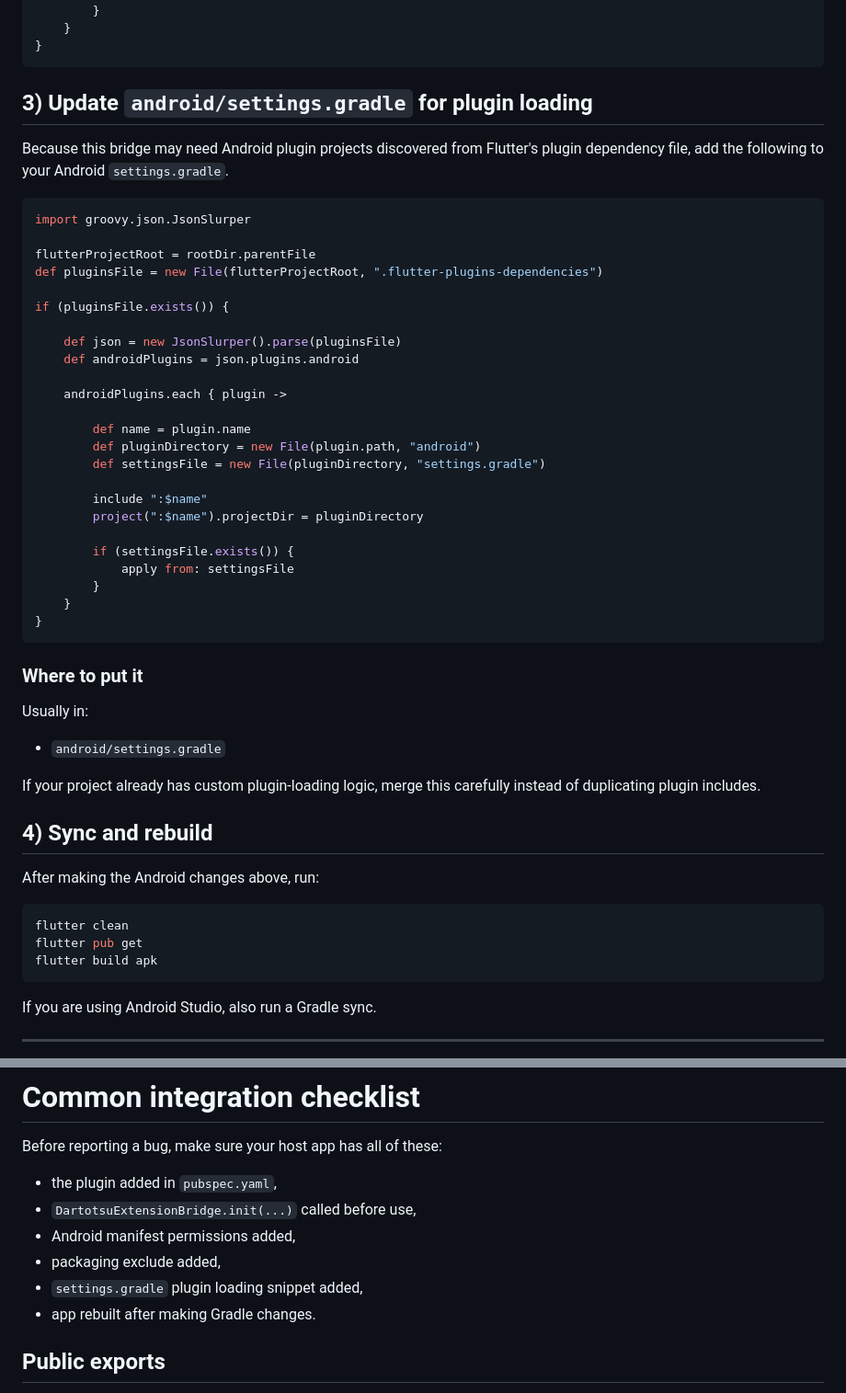
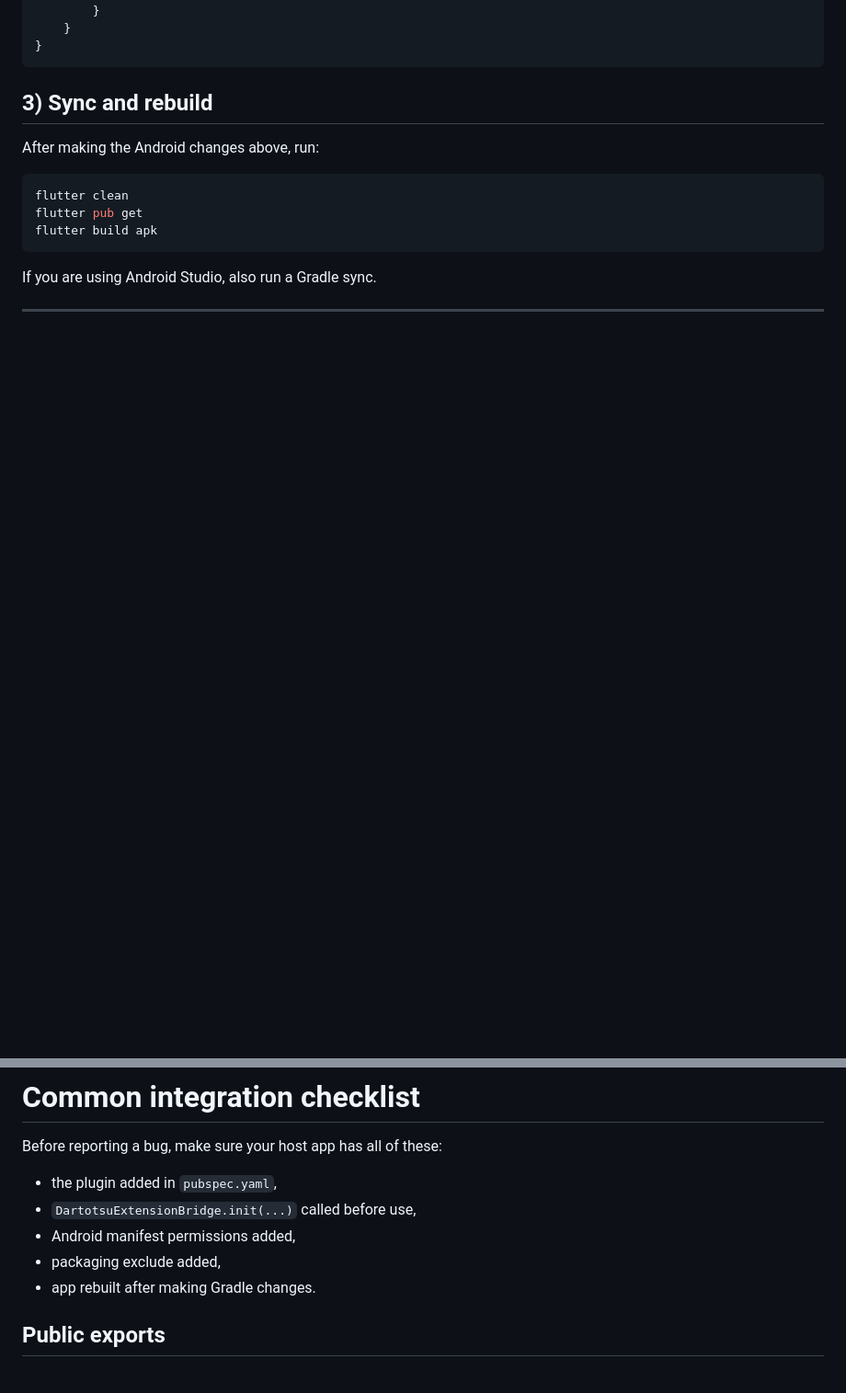
Before and after one commit to aayush2622/DartotsuExtensionBridge, a Markdown page: README.md, 2 parts joined by grey strips. Shown at 92% size. GitHub-like rendering; blank space fills up the shorter version.

Commit message:
clean up README

````diff
--- a/README.md
+++ b/README.md
@@ -201,46 +192,7 @@ android {
     }
 }
 ```
-
-## 3) Update `android/settings.gradle` for plugin loading
-
-Because this bridge may need Android plugin projects discovered from Flutter's plugin dependency file, add the following to your Android `settings.gradle`.
-
-```gradle
-import groovy.json.JsonSlurper
-
-flutterProjectRoot = rootDir.parentFile
-def pluginsFile = new File(flutterProjectRoot, ".flutter-plugins-dependencies")
-
-if (pluginsFile.exists()) {
-
-    def json = new JsonSlurper().parse(pluginsFile)
-    def androidPlugins = json.plugins.android
-
-    androidPlugins.each { plugin ->
-
-        def name = plugin.name
-        def pluginDirectory = new File(plugin.path, "android")
-        def settingsFile = new File(pluginDirectory, "settings.gradle")
-
-        include ":$name"
-        project(":$name").projectDir = pluginDirectory
-
-        if (settingsFile.exists()) {
-            apply from: settingsFile
-        }
-    }
-}
-```
-
-### Where to put it
-
-Usually in:
-- `android/settings.gradle`
-
-If your project already has custom plugin-loading logic, merge this carefully instead of duplicating plugin includes.
-
-## 4) Sync and rebuild
+## 3) Sync and rebuild
 
 After making the Android changes above, run:
 
@@ -262,7 +214,6 @@ Before reporting a bug, make sure your host app has all of these:
 - `DartotsuExtensionBridge.init(...)` called before use,
 - Android manifest permissions added,
 - packaging exclude added,
-- `settings.gradle` plugin loading snippet added,
 - app rebuilt after making Gradle changes.
 
 ## Public exports
````
Also changed, not shown: other parts of README.md (+2 -11 lines).
